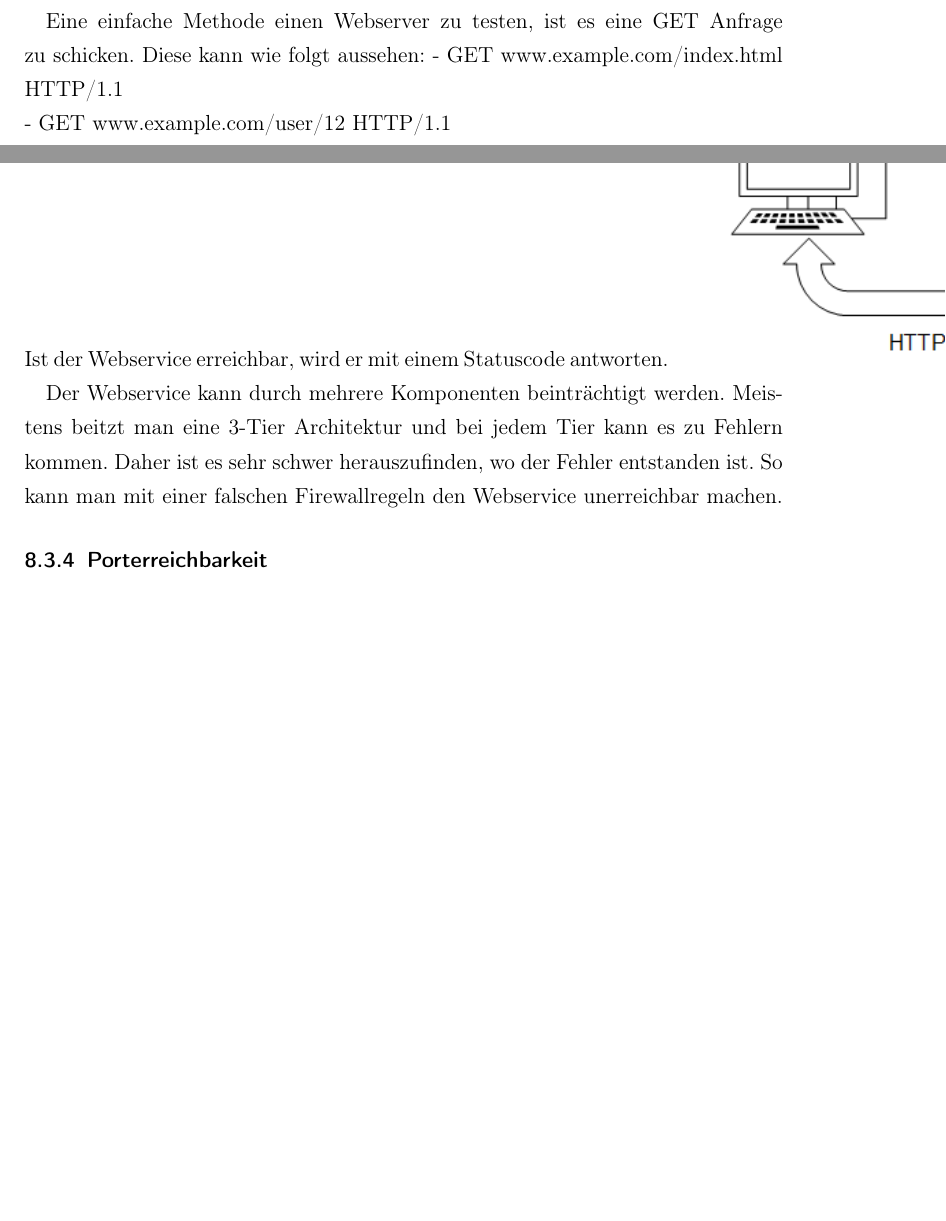
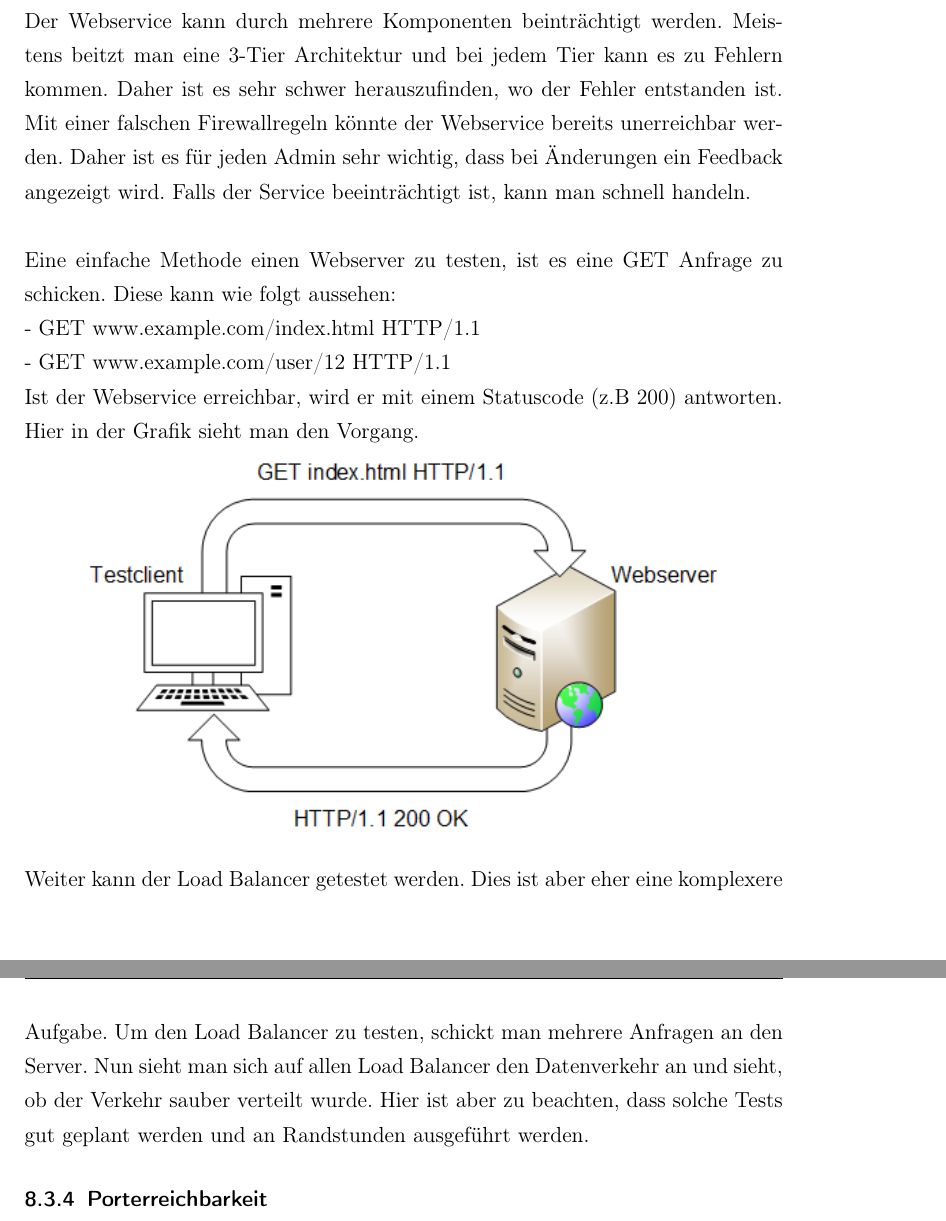
Before and after one commit to asta1992/SA_Network-Unit-Tests, a LaTeX document (doc/01_analyse/test cases.tex): two parts of pages 14 and 15 of 15 before the commit and two parts of pages 15 and 16 of 16 after it, joined at a grey line, cut so that both start at the same text, the shorter picture padded with empty space. Compiled offline with pdfLaTeX.

Commit message:
Webservice, Portscan, DHCP

```diff
--- a/doc/01_analyse/test cases.tex
+++ b/doc/01_analyse/test cases.tex
@@ -237,9 +241,11 @@ Ein grosser Teil der Netzwerke beinhaltet Webservices. Diese sind nicht mehr weg
-Eine einfache Methode einen Webserver zu testen, ist es eine GET Anfrage zu schicken. Diese kann wie folgt aussehen:
+Ein grosser Teil der Netzwerke beinhaltet Webservices. Diese sind nicht mehr wegzudenken. Daher ist es wichtig auch diese in einem Netzwerk zu testen. Hier gibt es Fragen wie 'Ist der Dienst erreichbar?' oder 'Gibt der Dienst die richtge anwort?' zu klären. Mit den Netzwerktests testen wir aber nur den erstsen Teil. Der Webserver soll von aussen erreichbar sein und antworten. Ob die Antwort richtig ist, liegt dann beim Softwareentwickler.\newline\newline
+Der Webservice kann durch mehrere Komponenten beinträchtigt werden. Meistens beitzt man eine 3-Tier Architektur und bei jedem Tier kann es zu Fehlern kommen. Daher ist es sehr schwer herauszufinden, wo der Fehler entstanden ist. Mit einer falschen Firewallregeln könnte der Webservice bereits unerreichbar werden. Daher ist es für jeden Admin sehr wichtig, dass  bei Änderungen ein Feedback angezeigt wird. Falls der Service beeinträchtigt ist, kann man schnell handeln.\newline\newline
+Eine einfache Methode einen Webserver zu testen, ist es eine GET Anfrage zu schicken. Diese kann wie folgt aussehen:\newline
 - GET www.example.com/index.html HTTP/1.1 \newline
 - GET www.example.com/user/12 HTTP/1.1 \newline
-Ist der Webservice erreichbar, wird er mit einem Statuscode antworten.
+Ist der Webservice erreichbar, wird er mit einem Statuscode (z.B 200) antworten. Hier in der Grafik sieht man den Vorgang.
+\begin{center}
 \includegraphics[scale=1]{figures/httpget.png}
-
-Der Webservice kann durch mehrere Komponenten beinträchtigt werden. Meistens beitzt man eine 3-Tier Architektur und bei jedem Tier kann es zu Fehlern kommen. Daher ist es sehr schwer herauszufinden, wo der Fehler entstanden ist. So kann man mit einer falschen Firewallregeln den Webservice unerreichbar machen.
-
+\end{center}
+Weiter kann der Load Balancer getestet werden. Dies ist aber eher eine komplexere Aufgabe. Um den Load Balancer zu testen, schickt man mehrere Anfragen an den Server. Nun sieht man sich auf allen Load Balancer den Datenverkehr an und sieht, ob der Verkehr sauber verteilt wurde. Hier ist aber zu beachten, dass solche Tests gut geplant werden und an Randstunden ausgeführt werden.
 \subsubsection{Porterreichbarkeit}
```
Also changed, not shown: doc/01_analyse/test cases.tex (20 more changed lines).
